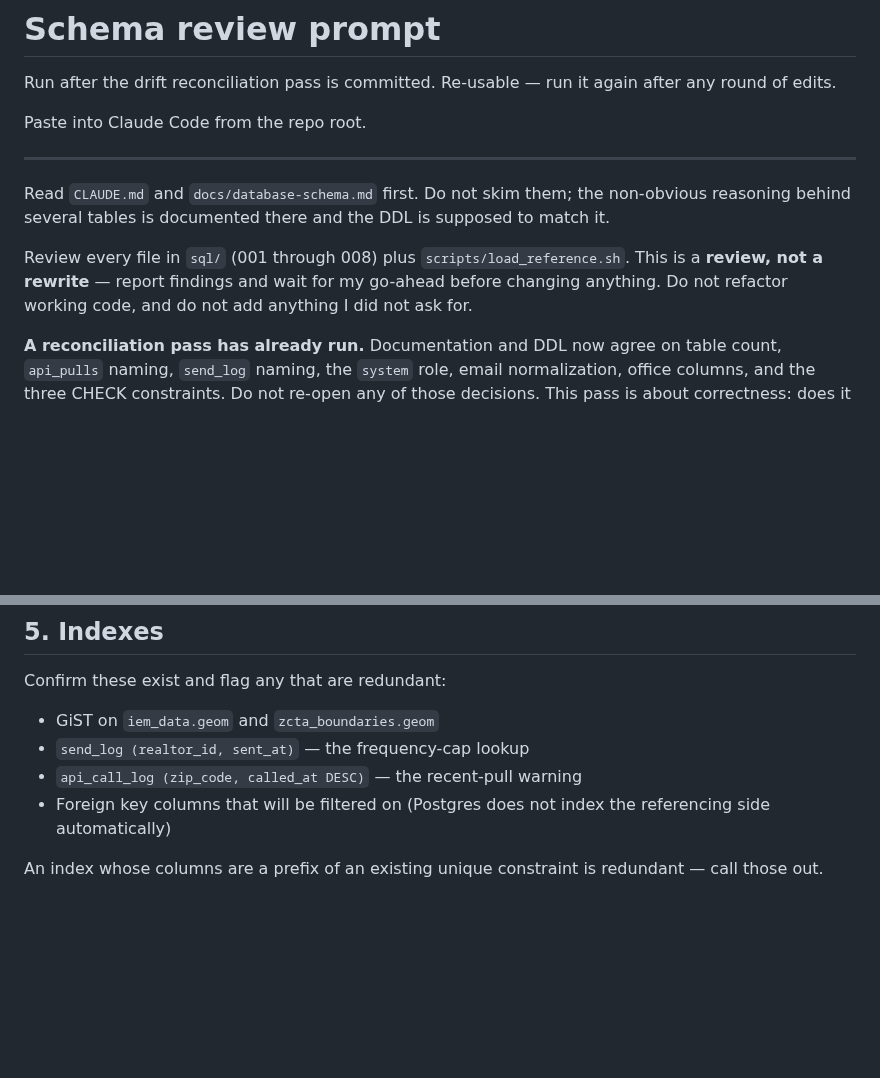
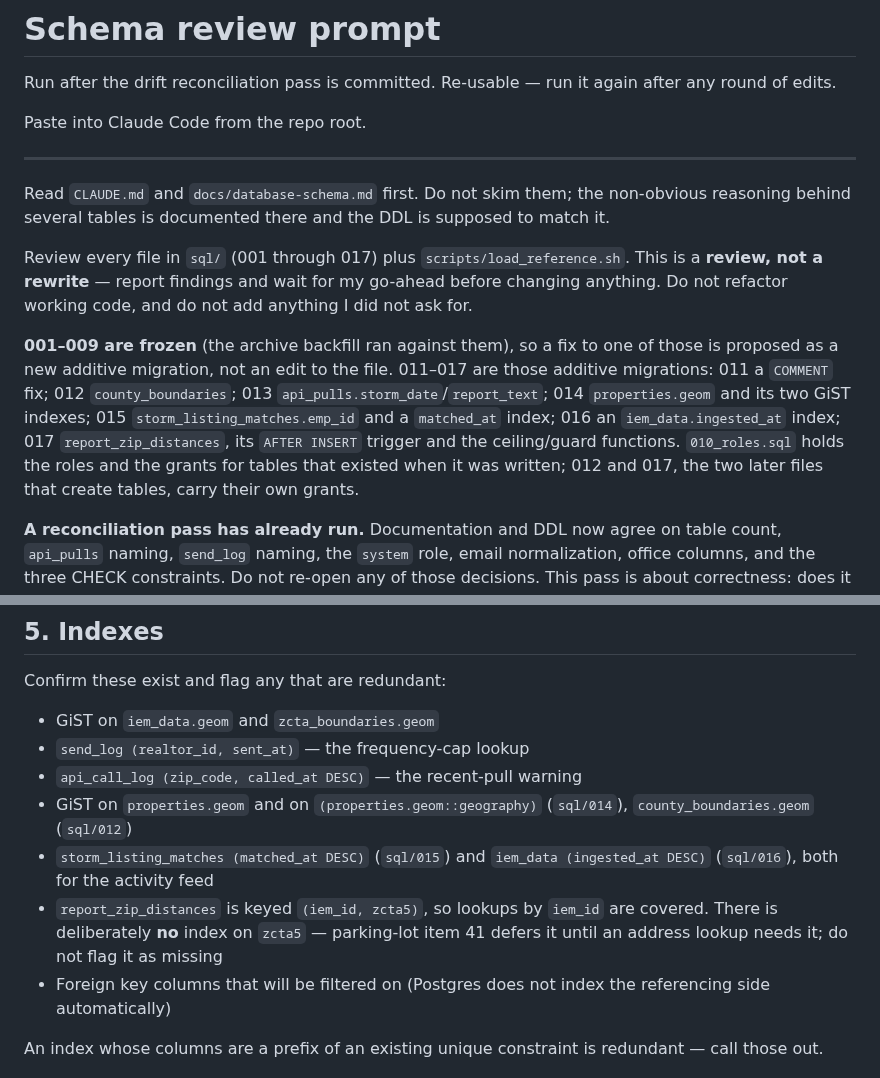
Before and after one commit to justynlarry/Hail-System, a Markdown page: docs/schema-review.md, 2 parts joined by grey strips. GitHub-like rendering; blank space fills up the shorter version.

```diff
--- a/docs/schema-review.md
+++ b/docs/schema-review.md
@@ -11,10 +11,21 @@ Read `CLAUDE.md` and `docs/database-schema.md` first. Do not skim them; the
 non-obvious reasoning behind several tables is documented there and the DDL is
 supposed to match it.
 
-Review every file in `sql/` (001 through 008) plus `scripts/load_reference.sh`.
+Review every file in `sql/` (001 through 017) plus `scripts/load_reference.sh`.
 This is a **review, not a rewrite** — report findings and wait for my go-ahead
 before changing anything. Do not refactor working code, and do not add anything
 I did not ask for.
+
+**001–009 are frozen** (the archive backfill ran against them), so a fix to one
+of those is proposed as a new additive migration, not an edit to the file.
+011–017 are those additive migrations: 011 a `COMMENT` fix; 012
+`county_boundaries`; 013 `api_pulls.storm_date`/`report_text`; 014
+`properties.geom` and its two GiST indexes; 015 `storm_listing_matches.emp_id`
+and a `matched_at` index; 016 an `iem_data.ingested_at` index; 017
+`report_zip_distances`, its `AFTER INSERT` trigger and the ceiling/guard
+functions. `010_roles.sql` holds the roles and the grants for tables that
+existed when it was written; 012 and 017, the two later files that create
+tables, carry their own grants.
 
 **A reconciliation pass has already run.** Documentation and DDL now agree on
 table count, `api_pulls` naming, `send_log` naming, the `system` role, email
@@ -126,6 +128,13 @@ Confirm these exist and flag any that are redundant:
 - GiST on `iem_data.geom` and `zcta_boundaries.geom`
 - `send_log (realtor_id, sent_at)` — the frequency-cap lookup
 - `api_call_log (zip_code, called_at DESC)` — the recent-pull warning
+- GiST on `properties.geom` and on `(properties.geom::geography)` (`sql/014`),
+  `county_boundaries.geom` (`sql/012`)
+- `storm_listing_matches (matched_at DESC)` (`sql/015`) and
+  `iem_data (ingested_at DESC)` (`sql/016`), both for the activity feed
+- `report_zip_distances` is keyed `(iem_id, zcta5)`, so lookups by `iem_id`
+  are covered. There is deliberately **no** index on `zcta5` — parking-lot item
+  41 defers it until an address lookup needs it; do not flag it as missing
 - Foreign key columns that will be filtered on (Postgres does not index the
   referencing side automatically)
 
```
Also changed, not shown: other parts of docs/schema-review.md (+40 -38 lines).
